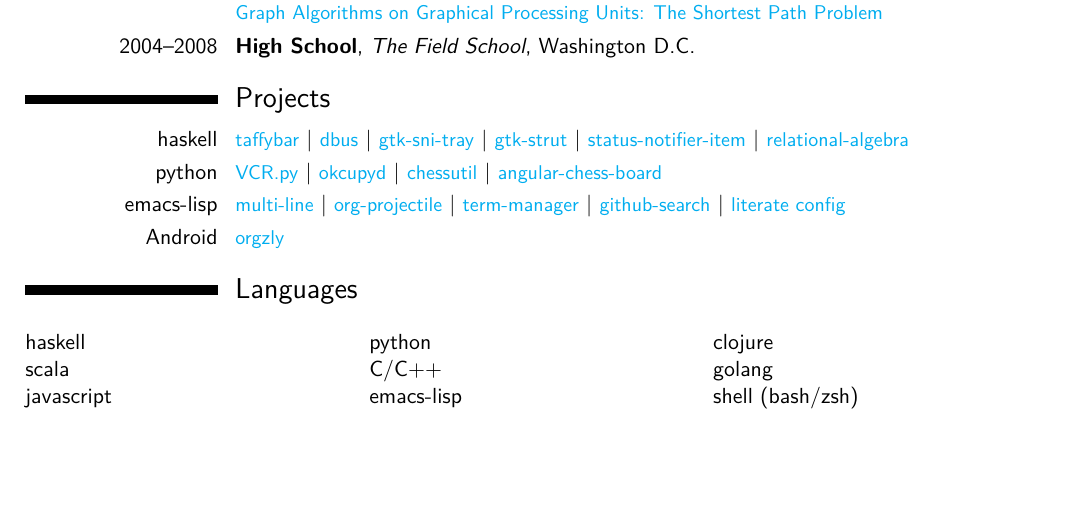
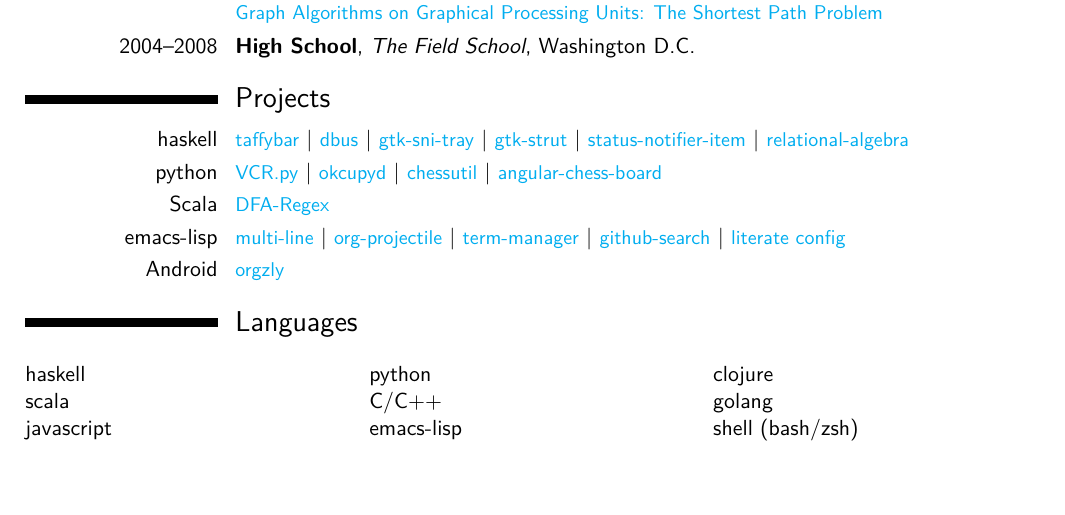
Before and after one commit to IvanMalison/resume, a LaTeX CV (resume.tex): part of the page, cut so that both start at the same text. Compiled offline with XeLaTeX.

Commit message:
Add DFA-Regex

```diff
--- a/resume.tex
+++ b/resume.tex
@@ -64,6 +64,10 @@
 | \colorhref{https://github.com/IvanMalison/angular-chess-board}{angular-chess-board}
 }
 
+\cvitem{Scala}{
+  \colorhref{https://github.com/IvanMalison/DFA-Regex}{DFA-Regex}
+}
+
 \cvitem{emacs-lisp}{
     \colorhref{https://github.com/IvanMalison/multi-line}{multi-line}
   | \colorhref{https://github.com/IvanMalison/org-projectile}{org-projectile}
```
